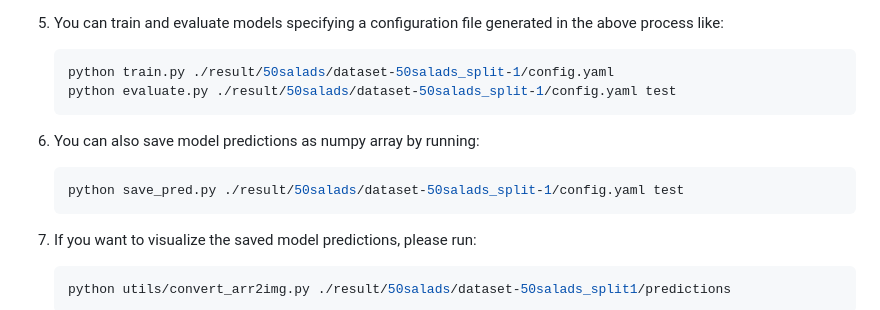
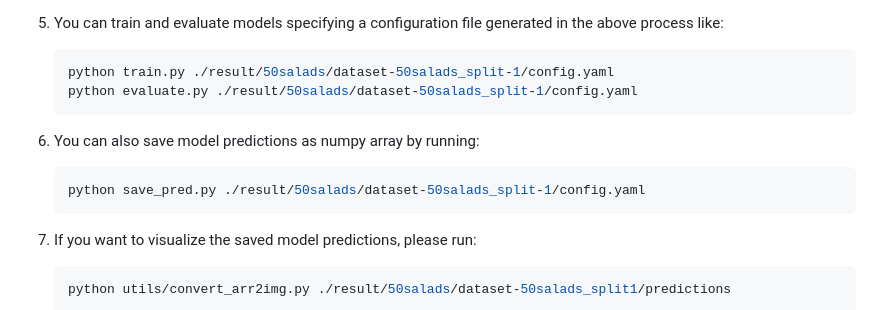
Before and after one commit to yiskw713/asrf, a Markdown page: README.md, the part around the change. GitHub-like rendering.

Commit message:
Update README.md
fix a bug。from “python evaluate.py ./result/50salads/dataset-50salads_split-1/config.yaml test” to “python evaluate.py ./result/50salads/dataset-50salads_split-1/config.yaml test”。

````diff
--- a/README.md
+++ b/README.md
@@ -98,13 +98,13 @@ Please run the following command. `[DATASET_DIR]` is the path to your dataset di
 
     ```bash
     python train.py ./result/50salads/dataset-50salads_split-1/config.yaml
-    python evaluate.py ./result/50salads/dataset-50salads_split-1/config.yaml test
+    python evaluate.py ./result/50salads/dataset-50salads_split-1/config.yaml
     ```
 
 1. You can also save model predictions as numpy array by running:
 
     ```bash
-    python save_pred.py ./result/50salads/dataset-50salads_split-1/config.yaml test
+    python save_pred.py ./result/50salads/dataset-50salads_split-1/config.yaml
     ```
 
 1. If you want to visualize the saved model predictions, please run:
````
